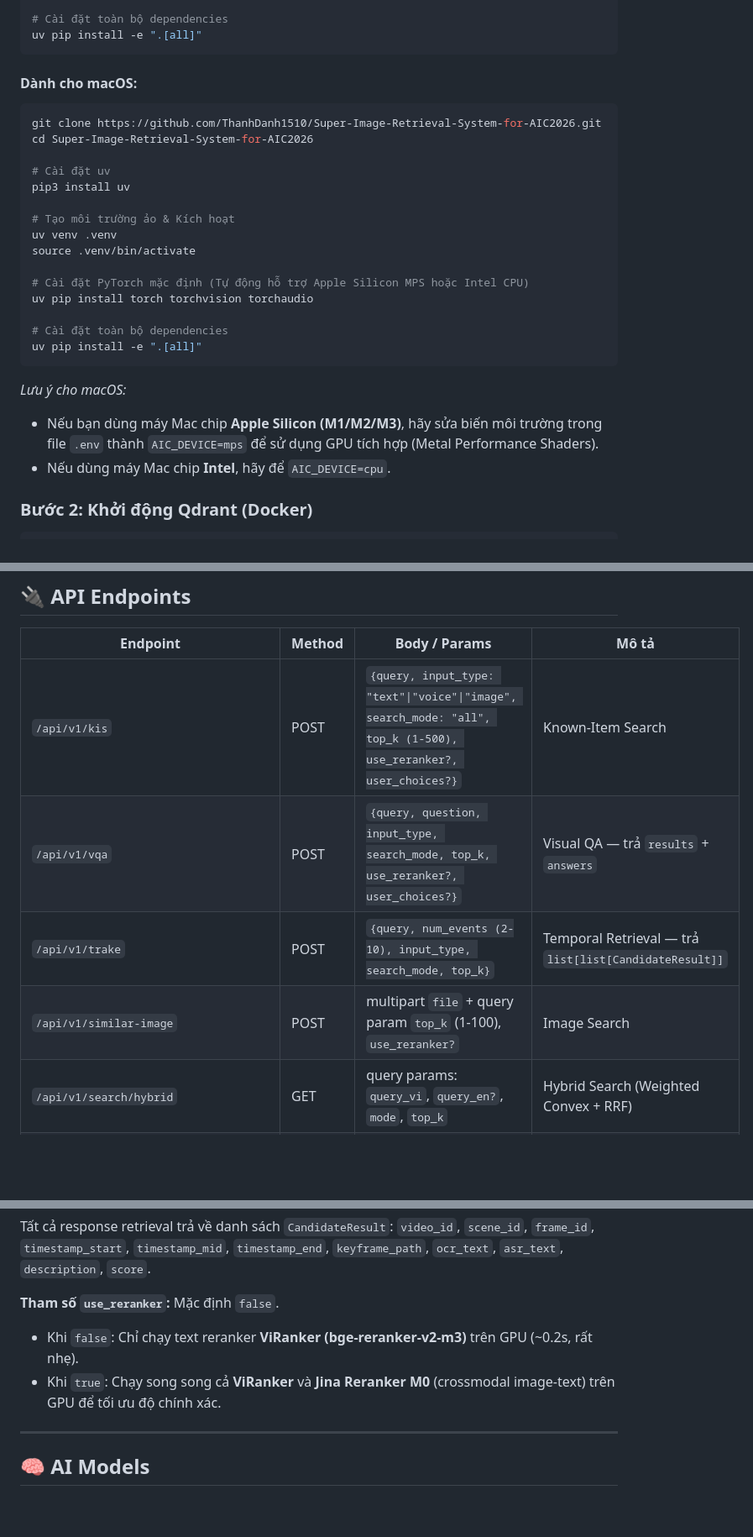
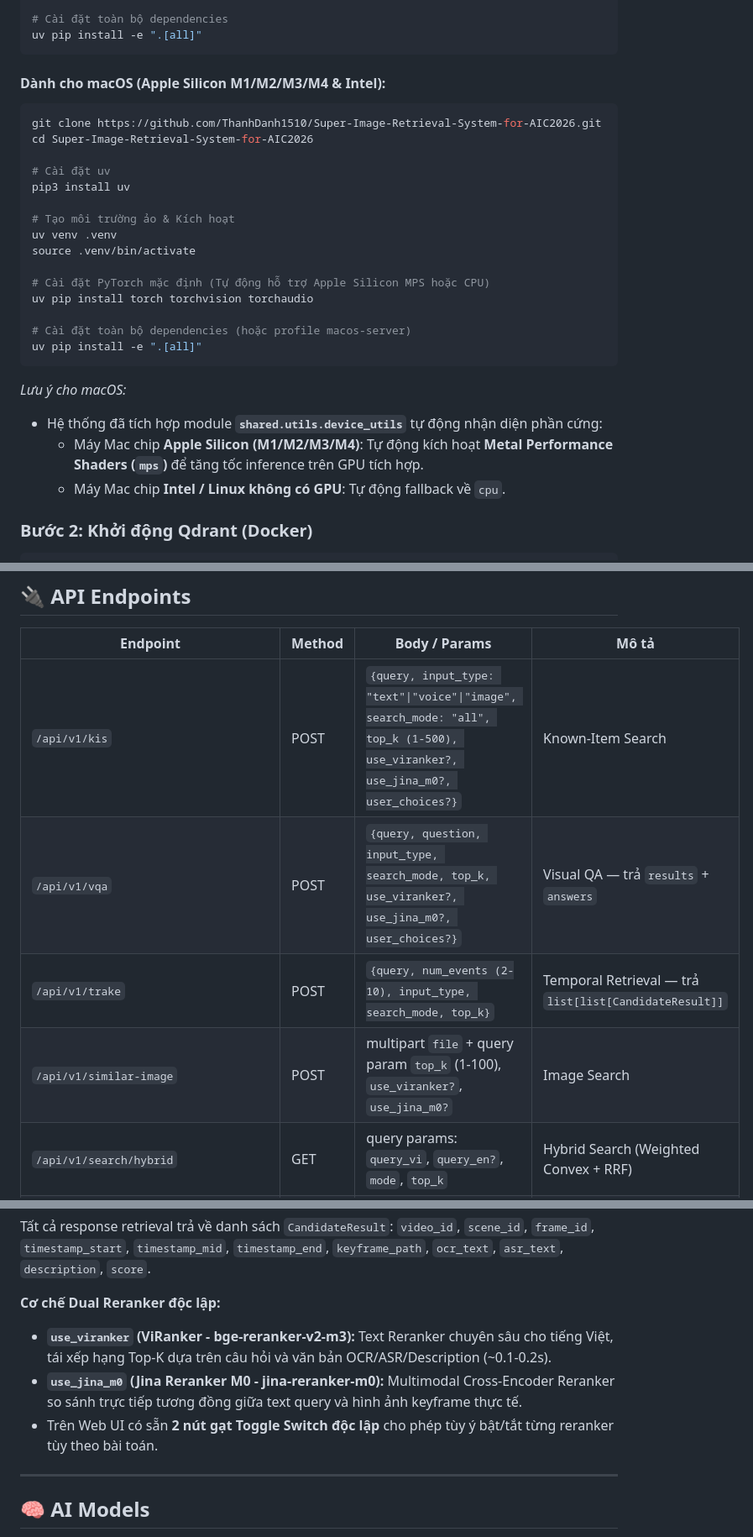
Before and after one commit to ThanhDanh1510/Super-Image-Retrieval-System-for-AIC2026, a Markdown page: README.md, 3 parts joined by grey strips. Shown at 84% size. Rendered like a GitHub page; blank space fills up the shorter version.

Commit message:
docs: update README.md with Apple Silicon MPS hardware acceleration instructions, dual reranker switches, and updated endpoints

````diff
--- a/README.md
+++ b/README.md
@@ -37,7 +37,7 @@ uv pip install torch torchvision torchaudio --index-url https://download.pytorch
 uv pip install -e ".[all]"
 ```
 
-#### Dành cho macOS:
+#### Dành cho macOS (Apple Silicon M1/M2/M3/M4 & Intel):
 ```bash
 git clone https://github.com/ThanhDanh1510/Super-Image-Retrieval-System-for-AIC2026.git
 cd Super-Image-Retrieval-System-for-AIC2026
@@ -49,15 +49,16 @@ pip3 install uv
 uv venv .venv
 source .venv/bin/activate
 
-# Cài đặt PyTorch mặc định (Tự động hỗ trợ Apple Silicon MPS hoặc Intel CPU)
+# Cài đặt PyTorch mặc định (Tự động hỗ trợ Apple Silicon MPS hoặc CPU)
 uv pip install torch torchvision torchaudio
 
-# Cài đặt toàn bộ dependencies
+# Cài đặt toàn bộ dependencies (hoặc profile macos-server)
 uv pip install -e ".[all]"
 ```
 *Lưu ý cho macOS:*
-- Nếu bạn dùng máy Mac chip **Apple Silicon (M1/M2/M3)**, hãy sửa biến môi trường trong file `.env` thành `AIC_DEVICE=mps` để sử dụng GPU tích hợp (Metal Performance Shaders).
-- Nếu dùng máy Mac chip **Intel**, hãy để `AIC_DEVICE=cpu`.
+- Hệ thống đã tích hợp module **`shared.utils.device_utils`** tự động nhận diện phần cứng:
+  - Máy Mac chip **Apple Silicon (M1/M2/M3/M4)**: Tự động kích hoạt **Metal Performance Shaders (`mps`)** để tăng tốc inference trên GPU tích hợp.
+  - Máy Mac chip **Intel / Linux không có GPU**: Tự động fallback về `cpu`.
 
 
 ### Bước 2: Khởi động Qdrant (Docker)
@@ -175,10 +176,10 @@ Super-Image-Retrieval-System-for-AIC2026/
 
 | Endpoint | Method | Body / Params | Mô tả |
 |---|---|---|---|
-| `/api/v1/kis` | POST | `{query, input_type: "text"\|"voice"\|"image", search_mode: "all", top_k (1-500), use_reranker?, user_choices?}` | Known-Item Search |
-| `/api/v1/vqa` | POST | `{query, question, input_type, search_mode, top_k, use_reranker?, user_choices?}` | Visual QA — trả `results` + `answers` |
+| `/api/v1/kis` | POST | `{query, input_type: "text"\|"voice"\|"image", search_mode: "all", top_k (1-500), use_viranker?, use_jina_m0?, user_choices?}` | Known-Item Search |
+| `/api/v1/vqa` | POST | `{query, question, input_type, search_mode, top_k, use_viranker?, use_jina_m0?, user_choices?}` | Visual QA — trả `results` + `answers` |
 | `/api/v1/trake` | POST | `{query, num_events (2-10), input_type, search_mode, top_k}` | Temporal Retrieval — trả `list[list[CandidateResult]]` |
-| `/api/v1/similar-image` | POST | multipart `file` + query param `top_k` (1-100), `use_reranker?` | Image Search |
+| `/api/v1/similar-image` | POST | multipart `file` + query param `top_k` (1-100), `use_viranker?`, `use_jina_m0?` | Image Search |
 | `/api/v1/search/hybrid` | GET | query params: `query_vi`, `query_en?`, `mode`, `top_k` | Hybrid Search (Weighted Convex + RRF) |
 | `/api/v1/image/{video_id}/{frame_id}` | GET | path params: `video_id`, `frame_id` | Lấy file ảnh keyframe thực tế |
 | `/api/v1/video/{video_id}` | GET | path param: `video_id` (hỗ trợ HTTP Range) | Lấy file video gốc |
@@ -186,9 +187,10 @@ Super-Image-Retrieval-System-for-AIC2026/
 
 Tất cả response retrieval trả về danh sách `CandidateResult`: `video_id`, `scene_id`, `frame_id`, `timestamp_start`, `timestamp_mid`, `timestamp_end`, `keyframe_path`, `ocr_text`, `asr_text`, `description`, `score`.
 
-**Tham số `use_reranker`:** Mặc định `false`.
-- Khi `false`: Chỉ chạy text reranker **ViRanker (bge-reranker-v2-m3)** trên GPU (~0.2s, rất nhẹ).
-- Khi `true`: Chạy song song cả **ViRanker** và **Jina Reranker M0** (crossmodal image-text) trên GPU để tối ưu độ chính xác.
+**Cơ chế Dual Reranker độc lập:**
+- **`use_viranker` (ViRanker - bge-reranker-v2-m3):** Text Reranker chuyên sâu cho tiếng Việt, tái xếp hạng Top-K dựa trên câu hỏi và văn bản OCR/ASR/Description (~0.1-0.2s).
+- **`use_jina_m0` (Jina Reranker M0 - jina-reranker-m0):** Multimodal Cross-Encoder Reranker so sánh trực tiếp tương đồng giữa text query và hình ảnh keyframe thực tế.
+- Trên Web UI có sẵn **2 nút gạt Toggle Switch độc lập** cho phép tùy ý bật/tắt từng reranker tùy theo bài toán.
 
 ---
 
````
